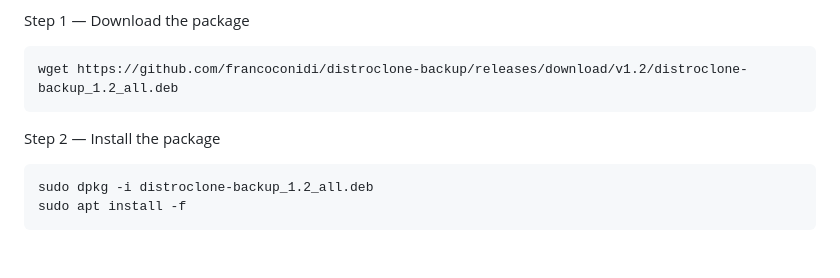
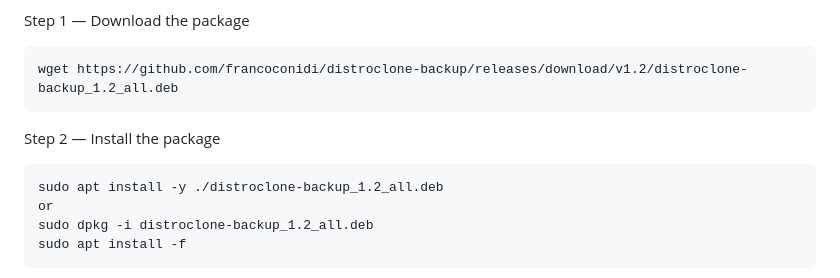
Before and after one commit to fconidi/distroClone-backup, a Markdown page: README.md, the part around the change. Drawn GitHub-style; blank space fills up the shorter version.

Commit message:
Include apt install command in README
Added installation command for the package using apt.

```diff
--- a/README.md
+++ b/README.md
@@ -82,6 +82,8 @@ Step 1 — Download the package
 
 Step 2 — Install the package
 
+    sudo apt install -y ./distroclone-backup_1.2_all.deb
+    or
     sudo dpkg -i distroclone-backup_1.2_all.deb
     sudo apt install -f
 
```
